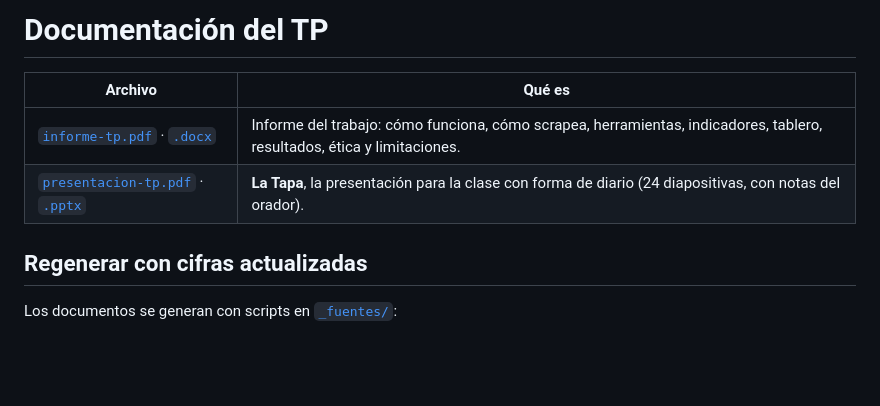
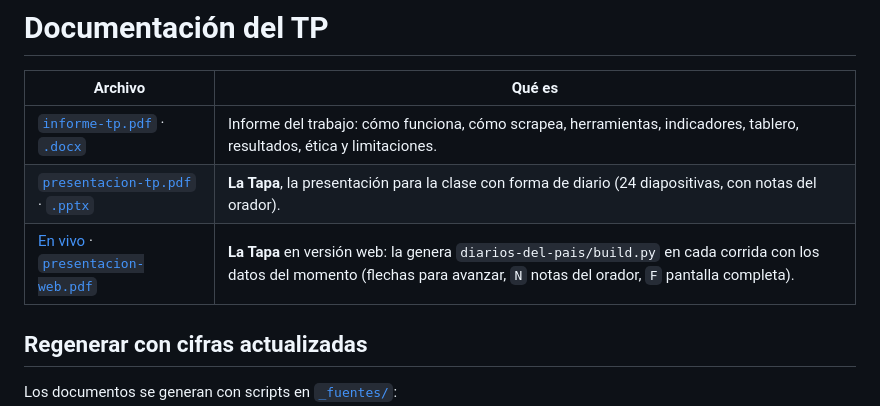
Before and after one commit to miguegarrone-blip/Web-Mining, a Markdown page: docs/README.md, the part around the change. Drawn GitHub-style; blank space fills up the shorter version.

Commit message:
docs: links a La Tapa en vivo y a sus PDF
Co-Authored-By: Claude Opus 5.5 <noreply@anthropic.com>

```diff
--- a/docs/README.md
+++ b/docs/README.md
@@ -4,6 +4,7 @@
 |---|---|
 | [`informe-tp.pdf`](informe-tp.pdf) · [`.docx`](informe-tp.docx) | Informe del trabajo: cómo funciona, cómo scrapea, herramientas, indicadores, tablero, resultados, ética y limitaciones. |
 | [`presentacion-tp.pdf`](presentacion-tp.pdf) · [`.pptx`](presentacion-tp.pptx) | **La Tapa**, la presentación para la clase con forma de diario (24 diapositivas, con notas del orador). |
+| [En vivo](https://miguegarrone-blip.github.io/Web-Mining/presentacion.html) · [`presentacion-web.pdf`](presentacion-web.pdf) | **La Tapa** en versión web: la genera `diarios-del-pais/build.py` en cada corrida con los datos del momento (flechas para avanzar, `N` notas del orador, `F` pantalla completa). |
 
 ## Regenerar con cifras actualizadas
 
```
Also changed, not shown: README.md (+1 -1 lines).
